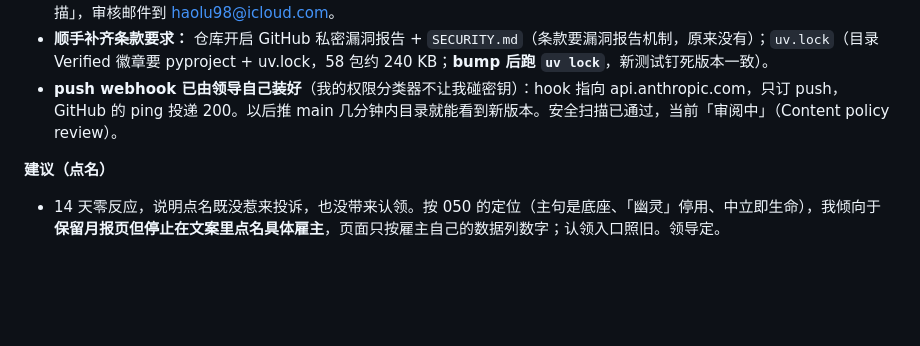
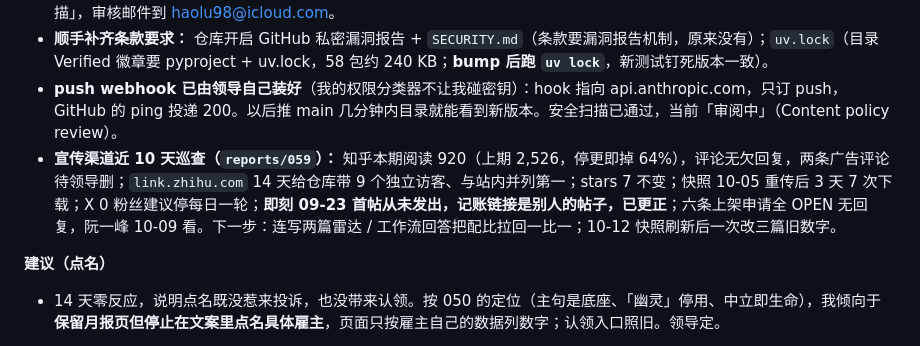
Before and after one commit to gzchenhao/openhire, a Markdown page: PROGRESS.md, the part around the change. GitHub-like rendering; blank space fills up the shorter version.

```diff
--- a/PROGRESS.md
+++ b/PROGRESS.md
@@ -22,6 +22,7 @@
   插件页 https://claude.ai/directory/manage/plugins/1a281d9a-66a9-437d-a666-5635047cc35a ，状态「等待审核 → 正在扫描」，审核邮件到 haolu98@icloud.com。
 - **顺手补齐条款要求：** 仓库开启 GitHub 私密漏洞报告 + `SECURITY.md`（条款要漏洞报告机制，原来没有）；`uv.lock`（目录 Verified 徽章要 pyproject + uv.lock，58 包约 240 KB；**bump 后跑 `uv lock`**，新测试钉死版本一致）。
 - **push webhook 已由领导自己装好**（我的权限分类器不让我碰密钥）：hook 指向 api.anthropic.com，只订 push，GitHub 的 ping 投递 200。以后推 main 几分钟内目录就能看到新版本。安全扫描已通过，当前「审阅中」（Content policy review）。
+- **宣传渠道近 10 天巡查（`reports/059`）：** 知乎本期阅读 920（上期 2,526，停更即掉 64%），评论无欠回复，两条广告评论待领导删；`link.zhihu.com` 14 天给仓库带 9 个独立访客、与站内并列第一；stars 7 不变；快照 10-05 重传后 3 天 7 次下载；X 0 粉丝建议停每日一轮；**即刻 09-23 首帖从未发出，记账链接是别人的帖子，已更正**；六条上架申请全 OPEN 无回复，阮一峰 10-09 看。下一步：连写两篇雷达 / 工作流回答把配比拉回一比一；10-12 快照刷新后一次改三篇旧数字。
 
 **建议（点名）**
 - 14 天零反应，说明点名既没惹来投诉，也没带来认领。按 050 的定位（主句是底座、「幽灵」停用、中立即生命），我倾向于**保留月报页但停止在文案里点名具体雇主**，页面只按雇主自己的数据列数字；认领入口照旧。领导定。
```
Also changed, not shown: reports/059-宣传渠道近10天巡查.md (added, +109 -0 lines).
